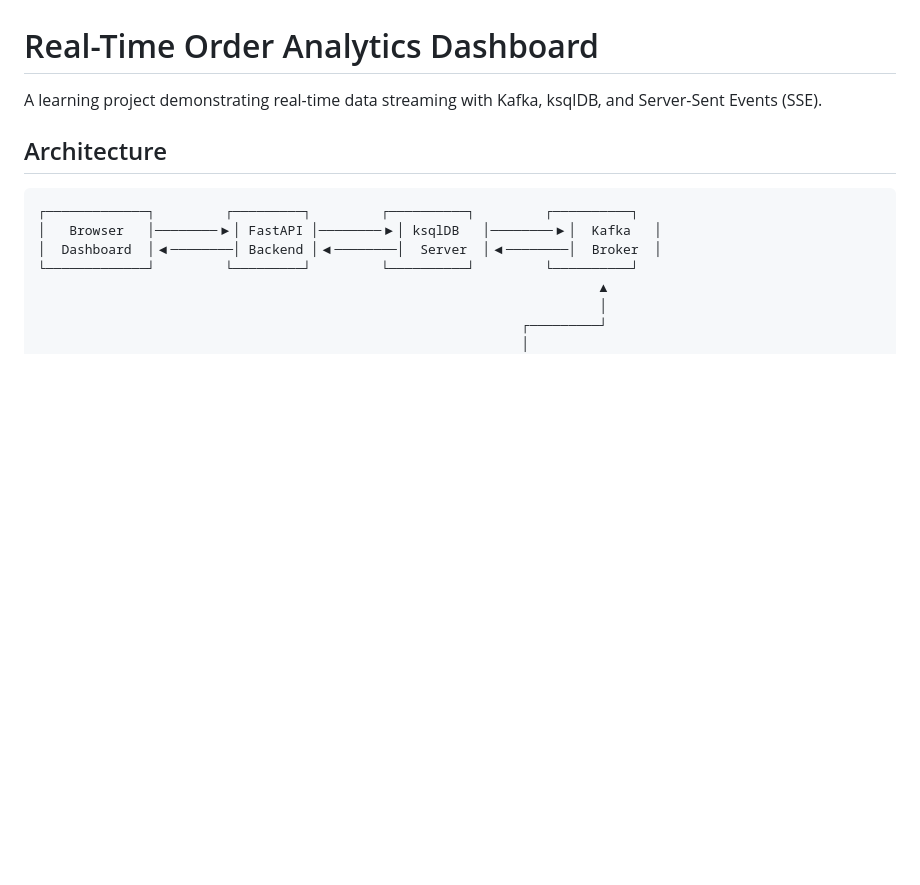
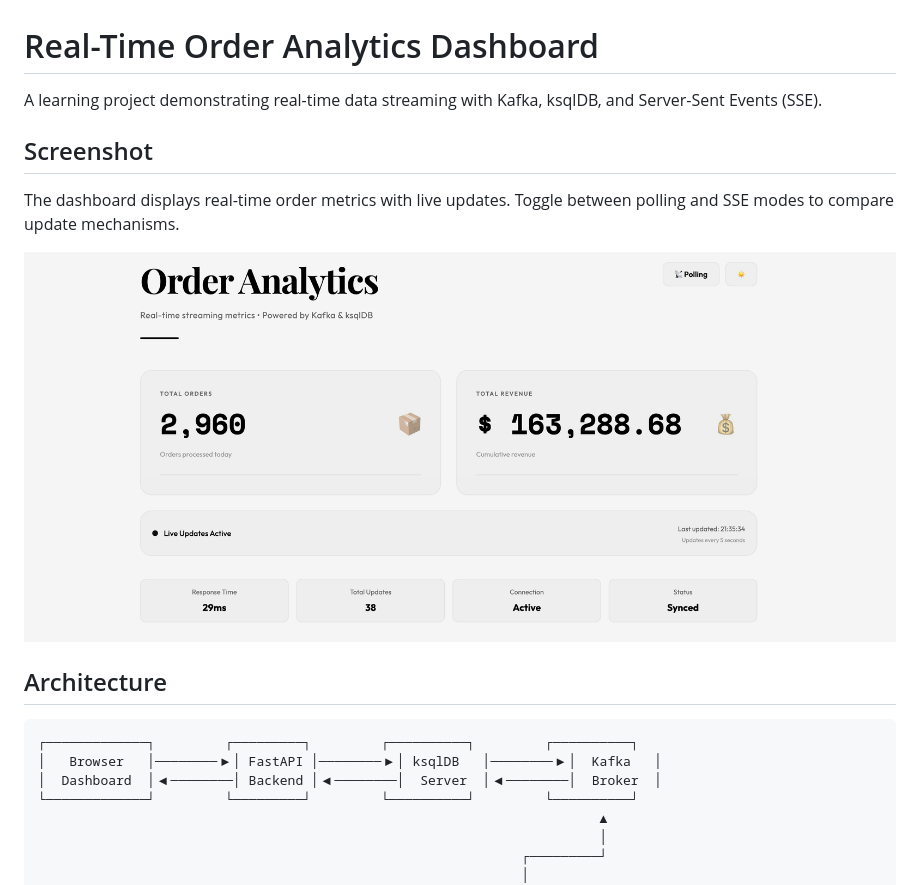
Before and after one commit to quamejnr/real-time-event-streaming, a Markdown page: README.md, the part around the change. Rendered like a GitHub page; pictures changed too: screenshot.png (added); blank space fills up the shorter version.

Commit message:
add analytics screenshot to README

```diff
--- a/README.md
+++ b/README.md
@@ -1,6 +1,12 @@
 # Real-Time Order Analytics Dashboard
 
 A learning project demonstrating real-time data streaming with Kafka, ksqlDB, and Server-Sent Events (SSE).
+
+## Screenshot
+
+The dashboard displays real-time order metrics with live updates. Toggle between polling and SSE modes to compare update mechanisms.
+
+![Order Analytics Dashboard](./screenshot.png)
 
 ## Architecture
 
```
